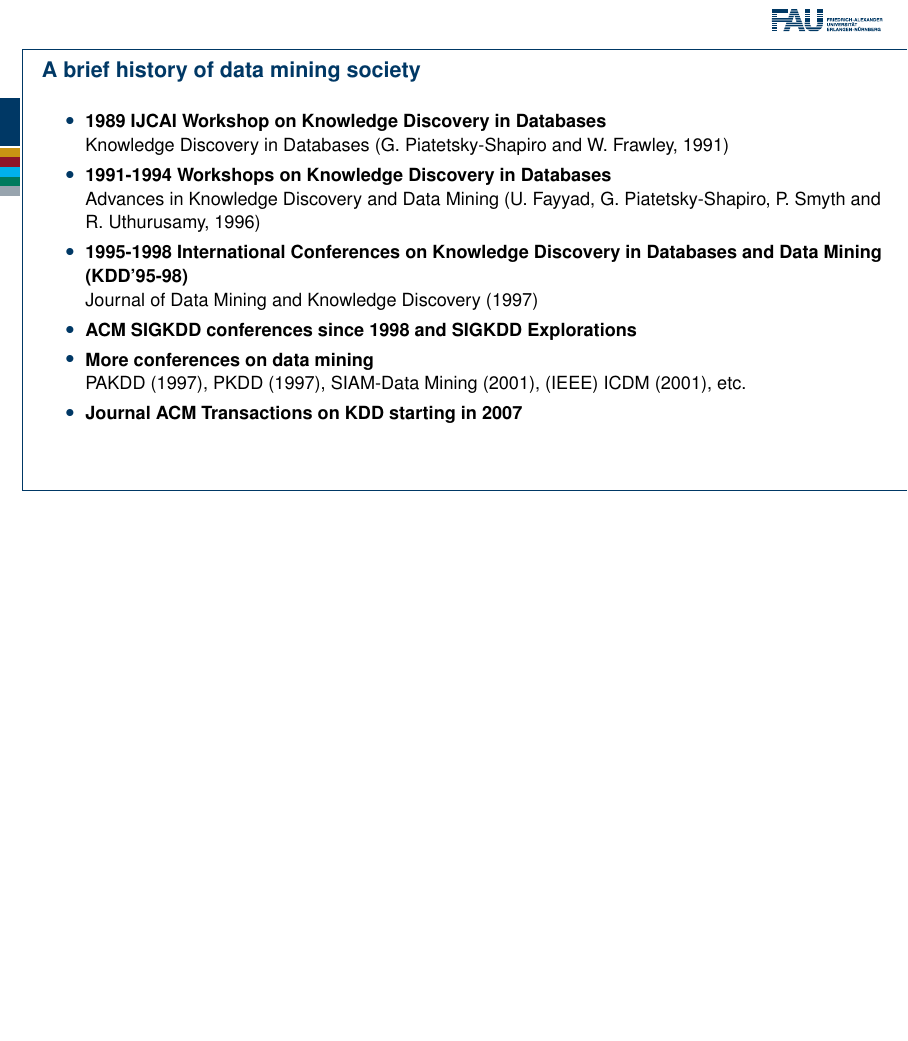
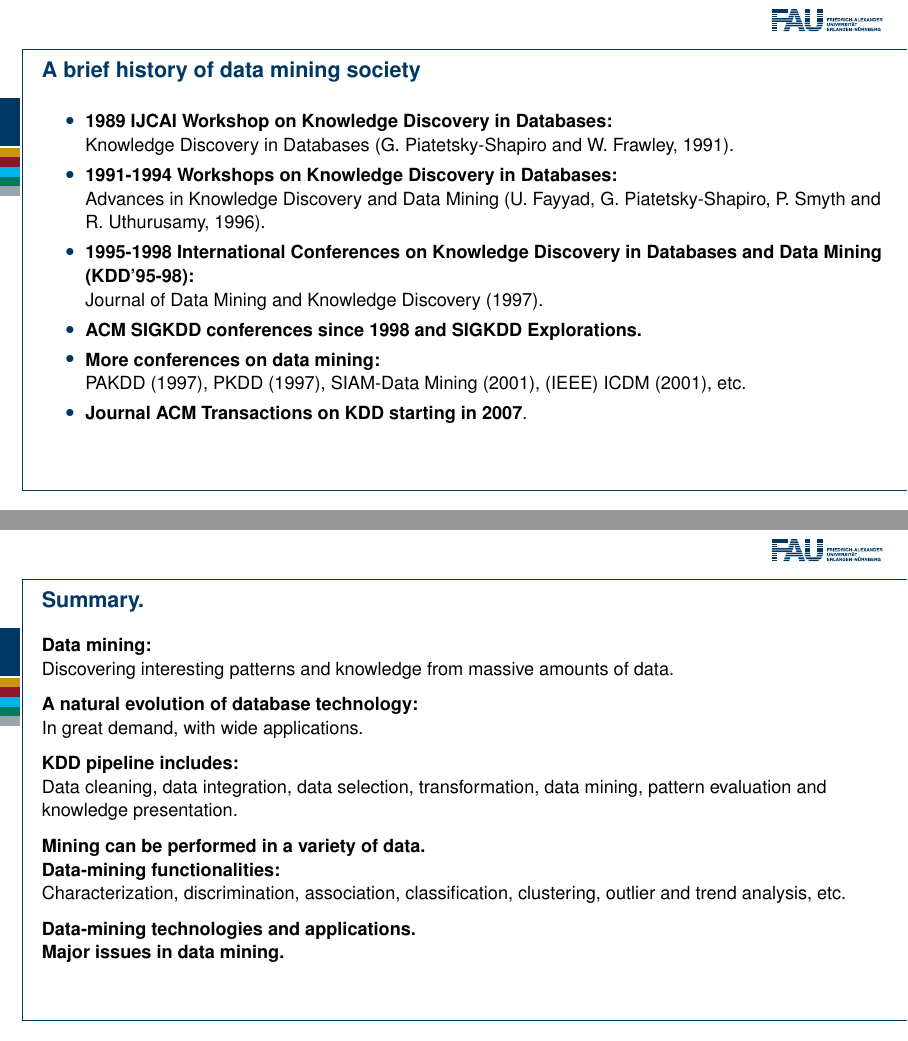
Before and after one commit to karhunenloeve/KDD, LaTeX slides (lecture2.tex): page 38 of 42 before the commit and pages 38 and 44 of 47 after it, the two joined at a grey line, the shorter picture padded with empty space. Compiled offline with pdfLaTeX.

Commit message:
summary lecture1 finished

```diff
--- a/lecture2.tex
+++ b/lecture2.tex
@@ -965,13 +965,15 @@
     \setbeamertemplate{footline}{}
     \begin{frame}{A brief history of data mining society}
         \begin{itemize}
-            \item \textbf{1989 IJCAI Workshop on Knowledge Discovery in Databases}\\
-                  Knowledge Discovery in Databases (G. Piatetsky-Shapiro and W. Frawley, 1991)
-            \item \textbf{1991-1994 Workshops on Knowledge Discovery in Databases}\\
-                  Advances in Knowledge Discovery and Data Mining (U. Fayyad, G. Piatetsky-Shapiro, P. Smyth and R. Uthurusamy, 1996)
-            \item \textbf{1995-1998 International Conferences on Knowledge Discovery in Databases and Data Mining (KDD’95-98)}\\
-                  Journal of Data Mining and Knowledge Discovery (1997)
-            \item \textbf{ACM SIGKDD conferences since 1998 and SIGKDD Explorations}\\
-            \item \textbf{More conferences on data mining}\\
+            \item \textbf{1989 IJCAI Workshop on Knowledge Discovery in Databases:}\\
+                  Knowledge Discovery in Databases (G. Piatetsky-Shapiro and W. Frawley, 1991).
+            \item \textbf{1991-1994 Workshops on Knowledge Discovery in Databases:}\\
+                  Advances in Knowledge Discovery and Data Mining (U. Fayyad, G. Piatetsky-Shapiro, P. Smyth and R. Uthurusamy, 1996).
+            \item \textbf{1995-1998 International Conferences on Knowledge Discovery in Databases and Data Mining (KDD’95-98):}\\
+                  Journal of Data Mining and Knowledge Discovery (1997).
+            \item \textbf{ACM SIGKDD conferences since 1998 and SIGKDD Explorations.}\\
+            \item \textbf{More conferences on data mining:}\\
                   PAKDD (1997), PKDD (1997), SIAM-Data Mining (2001), (IEEE) ICDM (2001), etc.
-            \item \textbf{Journal ACM Transactions on KDD starting in 2007}
+            \item \textbf{Journal ACM Transactions on KDD starting in 2007}.
+        \end{itemize}
+    \end{frame}
@@ -977,0 +987 @@
+            \item ACM SIGKDD Int. Conf. on Knowledge Discovery in Databases and Data Mining (KDD).
@@ -994,6 +1072,27 @@
             \item A brief history of data mining.
             \item \textbf{Summary.}
         \end{itemize}
+    \end{frame}
+  }
+
+ {
+    \setbeamertemplate{footline}{}
+    \begin{frame}{Summary.}
+    \textbf{Data mining:}\\
+    Discovering interesting patterns and knowledge from massive amounts of data.\\[0.2cm]
+
+    \textbf{A natural evolution of database technology:}\\
+    In great demand, with wide applications.\\[0.2cm]
+
+    \textbf{KDD pipeline includes:}\\
+    Data cleaning, data integration, data selection, transformation, data mining, pattern evaluation and knowledge presentation.\\[0.2cm]
+
+    \textbf{Mining can be performed in a variety of data.}\\
+    \textbf{Data-mining functionalities:}\\
+    Characterization, discrimination, association, classification, clustering, outlier and trend analysis, etc.\\[0.2cm]
+
+    \textbf{Data-mining technologies and applications.}\\
+    \textbf{Major issues in data mining.}\\
     \end{frame}
   }
 
```
Also changed, not shown: lecture2.pdf, lecture2.tex (75 more changed lines).
